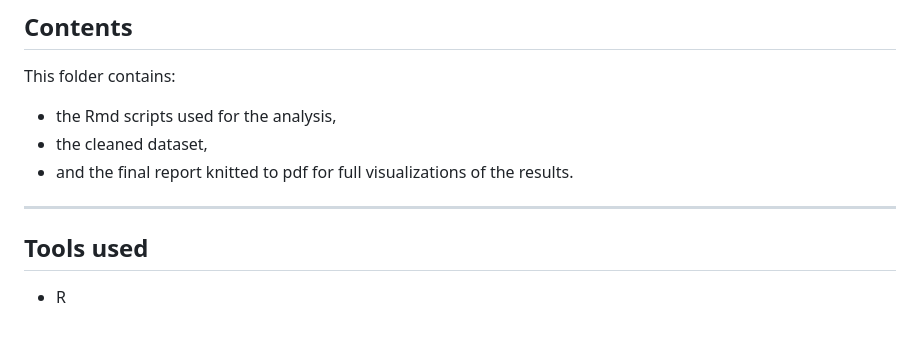
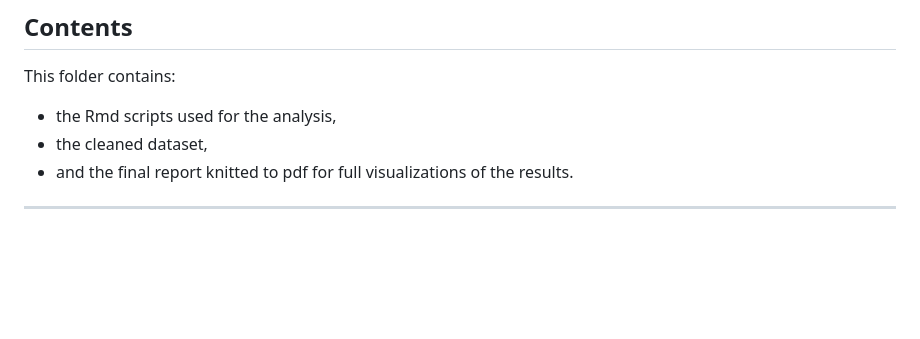
Before and after one commit to albertoedoardofaoro/University-projects, a Markdown page: APPLIED LINEAR MODELS/README.md, the part around the change. GitHub-like rendering; blank space fills up the shorter version.

```diff
--- a/APPLIED LINEAR MODELS/README.md
+++ b/APPLIED LINEAR MODELS/README.md
@@ -102,7 +102,3 @@ This folder contains:
 - and the final report knitted to pdf for full visualizations of the results.
 
 ---
-
-## Tools used
-
-- R
```
